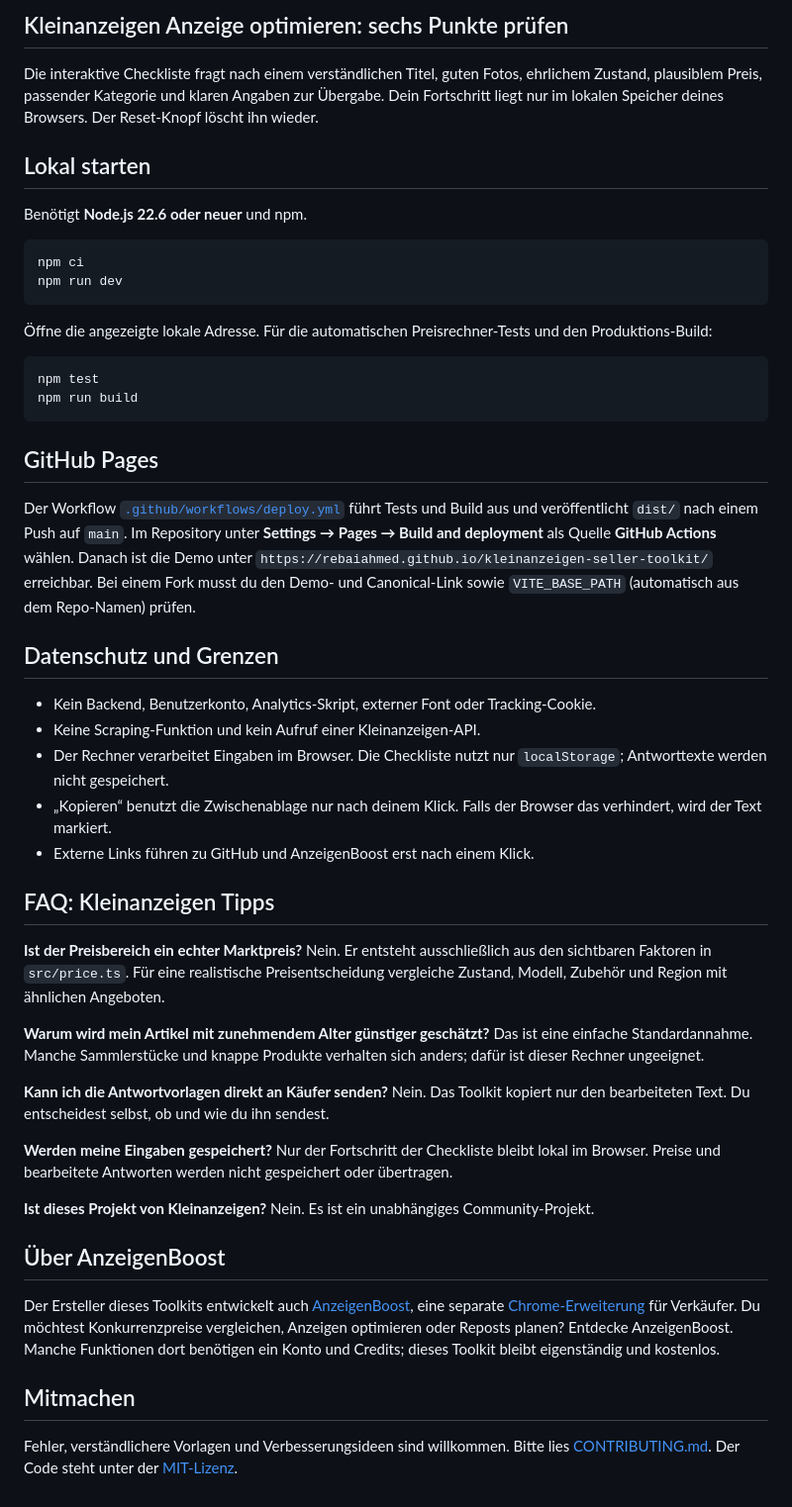
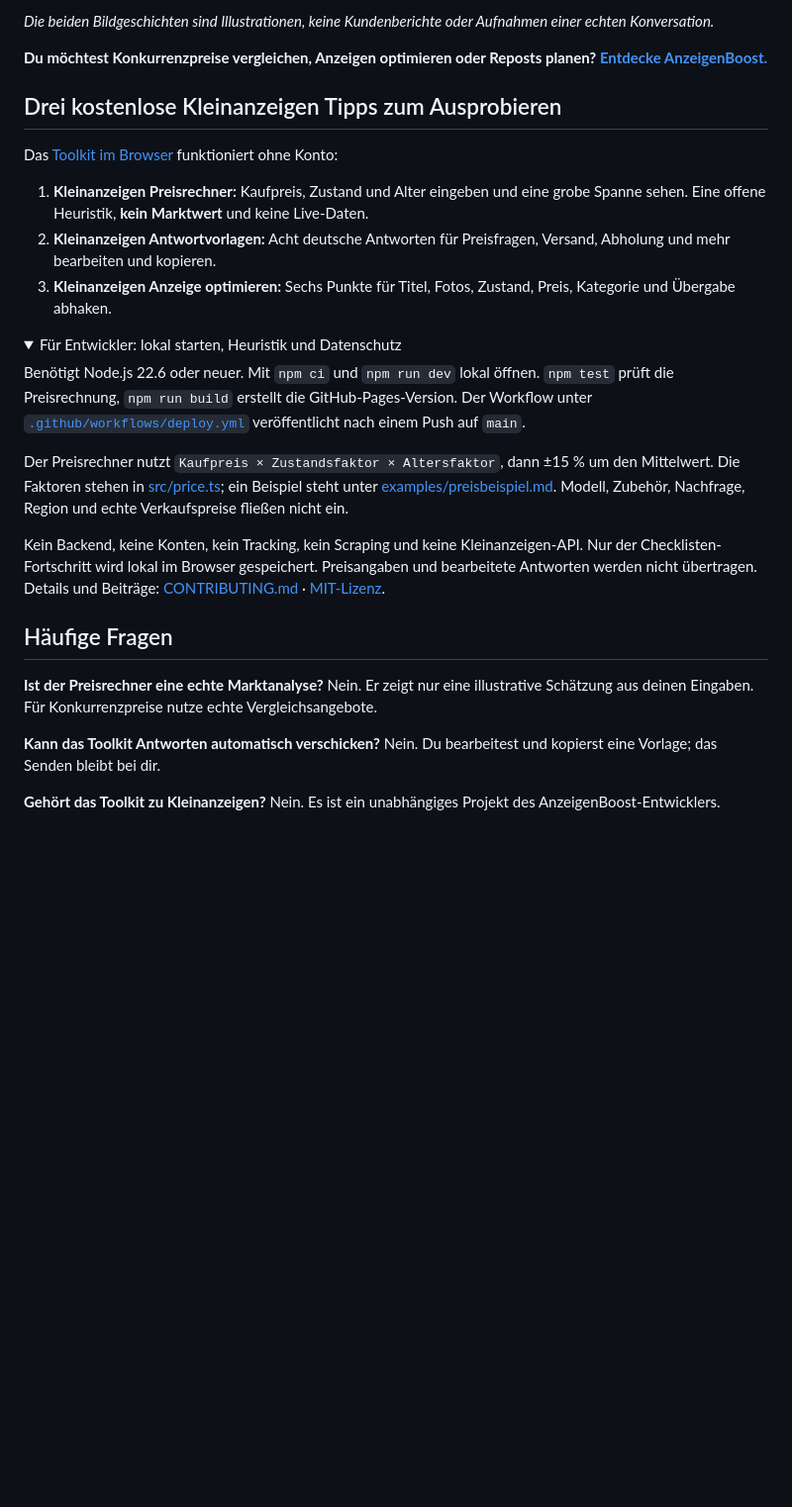
Before and after one commit to Rebaiahmed/kleinanzeigen-seller-toolkit, a Markdown page: README.md, the part around one of its changes. Shown at 99% size. Rendered like a GitHub page; folded sections open; blank space fills up the shorter version.

````diff
--- a/README.md
+++ b/README.md
@@ -34,52 +30,31 @@ Die Vorlagen decken „Was letzte Preis?“, niedrige Angebote, Festpreis, Gegen
 
-## Kleinanzeigen Anzeige optimieren: sechs Punkte prüfen
+*Die beiden Bildgeschichten sind Illustrationen, keine Kundenberichte oder Aufnahmen einer echten Konversation.*
 
-Die interaktive Checkliste fragt nach einem verständlichen Titel, guten Fotos, ehrlichem Zustand, plausiblem Preis, passender Kategorie und klaren Angaben zur Übergabe. Dein Fortschritt liegt nur im lokalen Speicher deines Browsers. Der Reset-Knopf löscht ihn wieder.
+**Du möchtest Konkurrenzpreise vergleichen, Anzeigen optimieren oder Reposts planen? [Entdecke AnzeigenBoost.](https://anzeigenboost.de/)**
 
-## Lokal starten
+## Drei kostenlose Kleinanzeigen Tipps zum Ausprobieren
 
-Benötigt **Node.js 22.6 oder neuer** und npm.
+Das [Toolkit im Browser](https://rebaiahmed.github.io/kleinanzeigen-seller-toolkit/) funktioniert ohne Konto:
 
-```bash
-npm ci
-npm run dev
-```
+1. **Kleinanzeigen Preisrechner:** Kaufpreis, Zustand und Alter eingeben und eine grobe Spanne sehen. Eine offene Heuristik, **kein Marktwert** und keine Live-Daten.
+2. **Kleinanzeigen Antwortvorlagen:** Acht deutsche Antworten für Preisfragen, Versand, Abholung und mehr bearbeiten und kopieren.
+3. **Kleinanzeigen Anzeige optimieren:** Sechs Punkte für Titel, Fotos, Zustand, Preis, Kategorie und Übergabe abhaken.
 
-Öffne die angezeigte lokale Adresse. Für die automatischen Preisrechner-Tests und den Produktions-Build:
+<details>
+<summary>Für Entwickler: lokal starten, Heuristik und Datenschutz</summary>
 
-```bash
-npm test
-npm run build
-```
+Benötigt Node.js 22.6 oder neuer. Mit `npm ci` und `npm run dev` lokal öffnen. `npm test` prüft die Preisrechnung, `npm run build` erstellt die GitHub-Pages-Version. Der Workflow unter [`.github/workflows/deploy.yml`](.github/workflows/deploy.yml) veröffentlicht nach einem Push auf `main`.
 
-## GitHub Pages
+Der Preisrechner nutzt `Kaufpreis × Zustandsfaktor × Altersfaktor`, dann ±15 % um den Mittelwert. Die Faktoren stehen in [src/price.ts](src/price.ts); ein Beispiel steht unter [examples/preisbeispiel.md](examples/preisbeispiel.md). Modell, Zubehör, Nachfrage, Region und echte Verkaufspreise fließen nicht ein.
 
-Der Workflow [`.github/workflows/deploy.yml`](.github/workflows/deploy.yml) führt Tests und Build aus und veröffentlicht `dist/` nach einem Push auf `main`. Im Repository unter **Settings → Pages → Build and deployment** als Quelle **GitHub Actions** wählen. Danach ist die Demo unter `https://rebaiahmed.github.io/kleinanzeigen-seller-toolkit/` erreichbar. Bei einem Fork musst du den Demo- und Canonical-Link sowie `VITE_BASE_PATH` (automatisch aus dem Repo-Namen) prüfen.
+Kein Backend, keine Konten, kein Tracking, kein Scraping und keine Kleinanzeigen-API. Nur der Checklisten-Fortschritt wird lokal im Browser gespeichert. Preisangaben und bearbeitete Antworten werden nicht übertragen. Details und Beiträge: [CONTRIBUTING.md](CONTRIBUTING.md) · [MIT-Lizenz](LICENSE).
 
-## Datenschutz und Grenzen
+</details>
 
-- Kein Backend, Benutzerkonto, Analytics-Skript, externer Font oder Tracking-Cookie.
-- Keine Scraping-Funktion und kein Aufruf einer Kleinanzeigen-API.
-- Der Rechner verarbeitet Eingaben im Browser. Die Checkliste nutzt nur `localStorage`; Antworttexte werden nicht gespeichert.
-- „Kopieren“ benutzt die Zwischenablage nur nach deinem Klick. Falls der Browser das verhindert, wird der Text markiert.
-- Externe Links führen zu GitHub und AnzeigenBoost erst nach einem Klick.
+## Häufige Fragen
 
-## FAQ: Kleinanzeigen Tipps
+**Ist der Preisrechner eine echte Marktanalyse?** Nein. Er zeigt nur eine illustrative Schätzung aus deinen Eingaben. Für Konkurrenzpreise nutze echte Vergleichsangebote.
 
-**Ist der Preisbereich ein echter Marktpreis?** Nein. Er entsteht ausschließlich aus den sichtbaren Faktoren in `src/price.ts`. Für eine realistische Preisentscheidung vergleiche Zustand, Modell, Zubehör und Region mit ähnlichen Angeboten.
+**Kann das Toolkit Antworten automatisch verschicken?** Nein. Du bearbeitest und kopierst eine Vorlage; das Senden bleibt bei dir.
 
-**Warum wird mein Artikel mit zunehmendem Alter günstiger geschätzt?** Das ist eine einfache Standardannahme. Manche Sammlerstücke und knappe Produkte verhalten sich anders; dafür ist dieser Rechner ungeeignet.
-
-**Kann ich die Antwortvorlagen direkt an Käufer senden?** Nein. Das Toolkit kopiert nur den bearbeiteten Text. Du entscheidest selbst, ob und wie du ihn sendest.
-
-**Werden meine Eingaben gespeichert?** Nur der Fortschritt der Checkliste bleibt lokal im Browser. Preise und bearbeitete Antworten werden nicht gespeichert oder übertragen.
-
-**Ist dieses Projekt von Kleinanzeigen?** Nein. Es ist ein unabhängiges Community-Projekt.
-
-## Über AnzeigenBoost
-
-Der Ersteller dieses Toolkits entwickelt auch [AnzeigenBoost](https://anzeigenboost.de/), eine separate [Chrome-Erweiterung](https://chromewebstore.google.com/detail/noagiapohlenpolcbeghlmngalapbobe) für Verkäufer. Du möchtest Konkurrenzpreise vergleichen, Anzeigen optimieren oder Reposts planen? Entdecke AnzeigenBoost. Manche Funktionen dort benötigen ein Konto und Credits; dieses Toolkit bleibt eigenständig und kostenlos.
-
-## Mitmachen
-
-Fehler, verständlichere Vorlagen und Verbesserungsideen sind willkommen. Bitte lies [CONTRIBUTING.md](CONTRIBUTING.md). Der Code steht unter der [MIT-Lizenz](LICENSE).
+**Gehört das Toolkit zu Kleinanzeigen?** Nein. Es ist ein unabhängiges Projekt des AnzeigenBoost-Entwicklers.
````
Also changed, not shown: other parts of README.md (+14 -18 lines), docs/screenshots.md (deleted, +0 -11 lines), docs/images/preischeck-demo.png (added), docs/images/verkaufschancen-demo.jpg (added), 3 other files.
